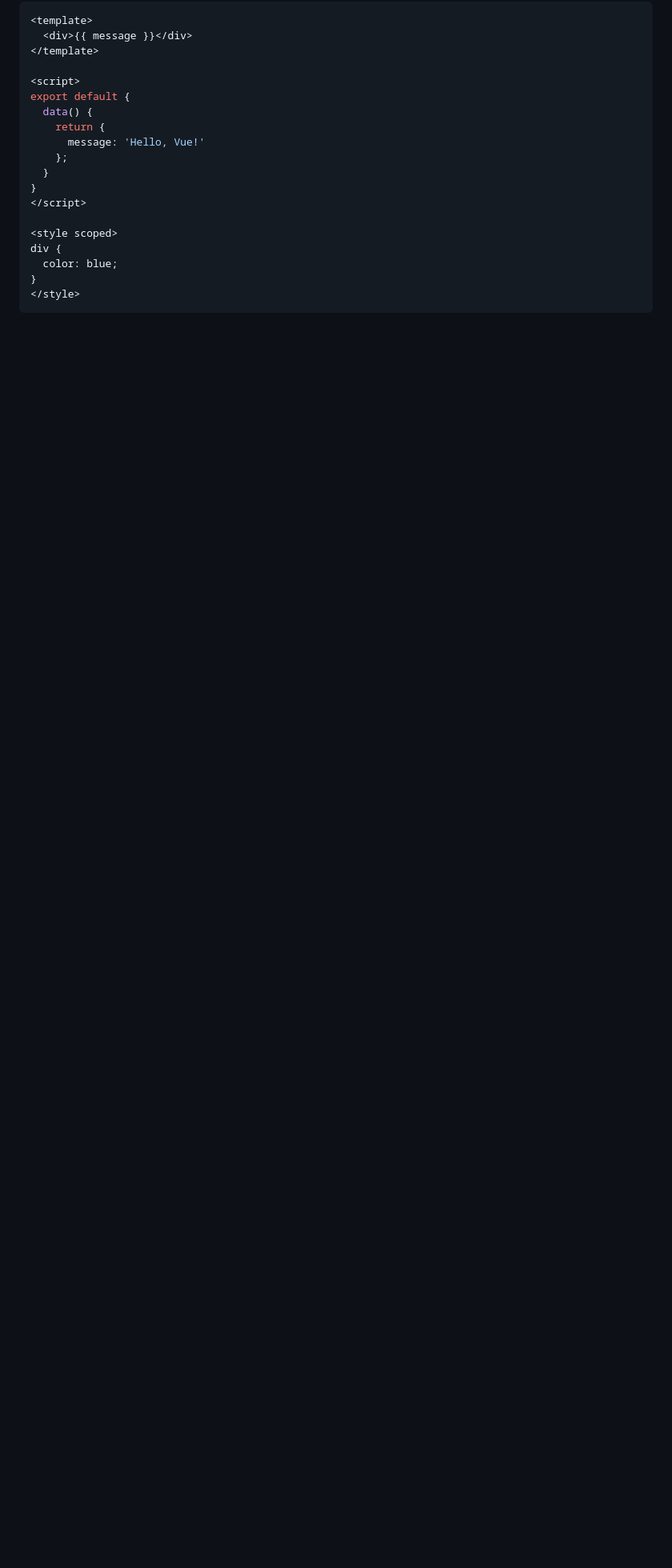
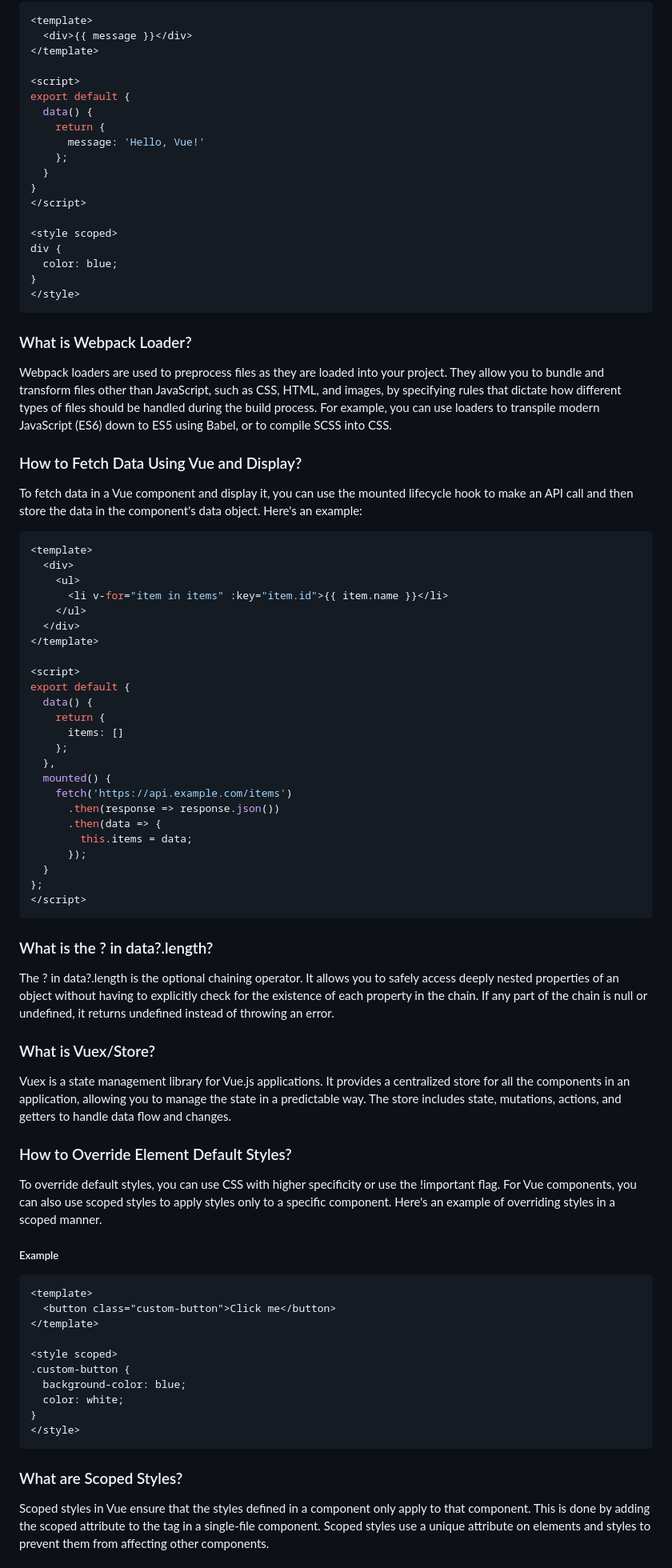
Before and after one commit to salmanui/javascript, a Markdown page: Vuejs-interviewQA.md, the part around the change printed below. Shown: that part at 80% size. Drawn GitHub-style; blank space fills up the shorter version.

````diff
--- a/Vuejs-interviewQA.md
+++ b/Vuejs-interviewQA.md
@@ -107,3 +107,59 @@ div {
 }
 </style>
 ```
+### What is Webpack Loader?
+Webpack loaders are used to preprocess files as they are loaded into your project. They allow you to bundle and transform files other than JavaScript, such as CSS, HTML, and images, by specifying rules that dictate how different types of files should be handled during the build process. For example, you can use loaders to transpile modern JavaScript (ES6) down to ES5 using Babel, or to compile SCSS into CSS.
+
+### How to Fetch Data Using Vue and Display?
+To fetch data in a Vue component and display it, you can use the mounted lifecycle hook to make an API call and then store the data in the component's data object. Here's an example:
+
+```vue
+<template>
+  <div>
+    <ul>
+      <li v-for="item in items" :key="item.id">{{ item.name }}</li>
+    </ul>
+  </div>
+</template>
+
+<script>
+export default {
+  data() {
+    return {
+      items: []
+    };
+  },
+  mounted() {
+    fetch('https://api.example.com/items')
+      .then(response => response.json())
+      .then(data => {
+        this.items = data;
+      });
+  }
+};
+</script>
+```
+### What is the ? in data?.length?
+The ? in data?.length is the optional chaining operator. It allows you to safely access deeply nested properties of an object without having to explicitly check for the existence of each property in the chain. If any part of the chain is null or undefined, it returns undefined instead of throwing an error.
+
+### What is Vuex/Store?
+Vuex is a state management library for Vue.js applications. It provides a centralized store for all the components in an application, allowing you to manage the state in a predictable way. The store includes state, mutations, actions, and getters to handle data flow and changes.
+
+### How to Override Element Default Styles?
+To override default styles, you can use CSS with higher specificity or use the !important flag. For Vue components, you can also use scoped styles to apply styles only to a specific component. Here's an example of overriding styles in a scoped manner.
+##### Example
+```html
+<template>
+  <button class="custom-button">Click me</button>
+</template>
+
+<style scoped>
+.custom-button {
+  background-color: blue;
+  color: white;
+}
+</style>
+```
+### What are Scoped Styles?
+Scoped styles in Vue ensure that the styles defined in a component only apply to that component. This is done by adding the scoped attribute to the <style> tag in a single-file component. Scoped styles use a unique attribute on elements and styles to prevent them from affecting other components.
+
````
Also changed, not shown: other parts of Vuejs-interviewQA.md (+60 -1 lines).
